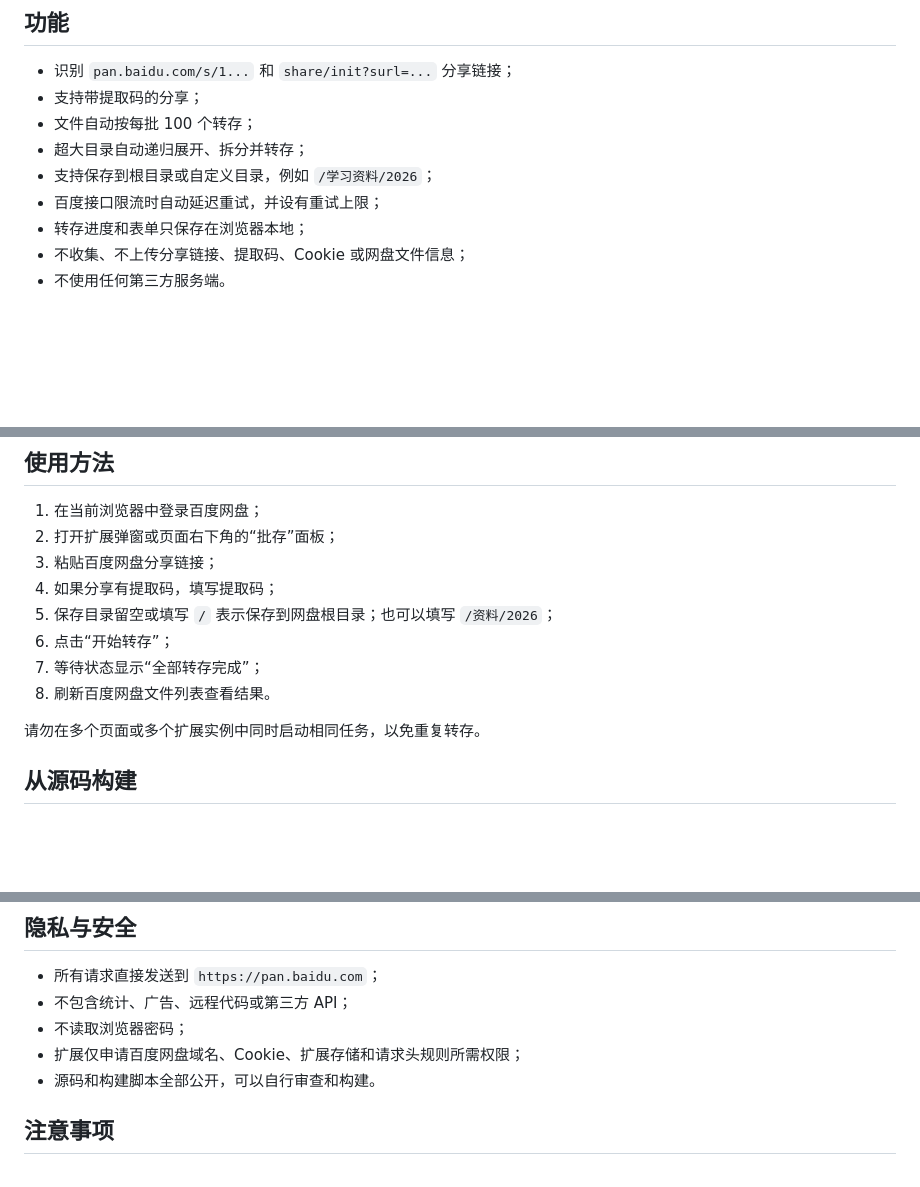
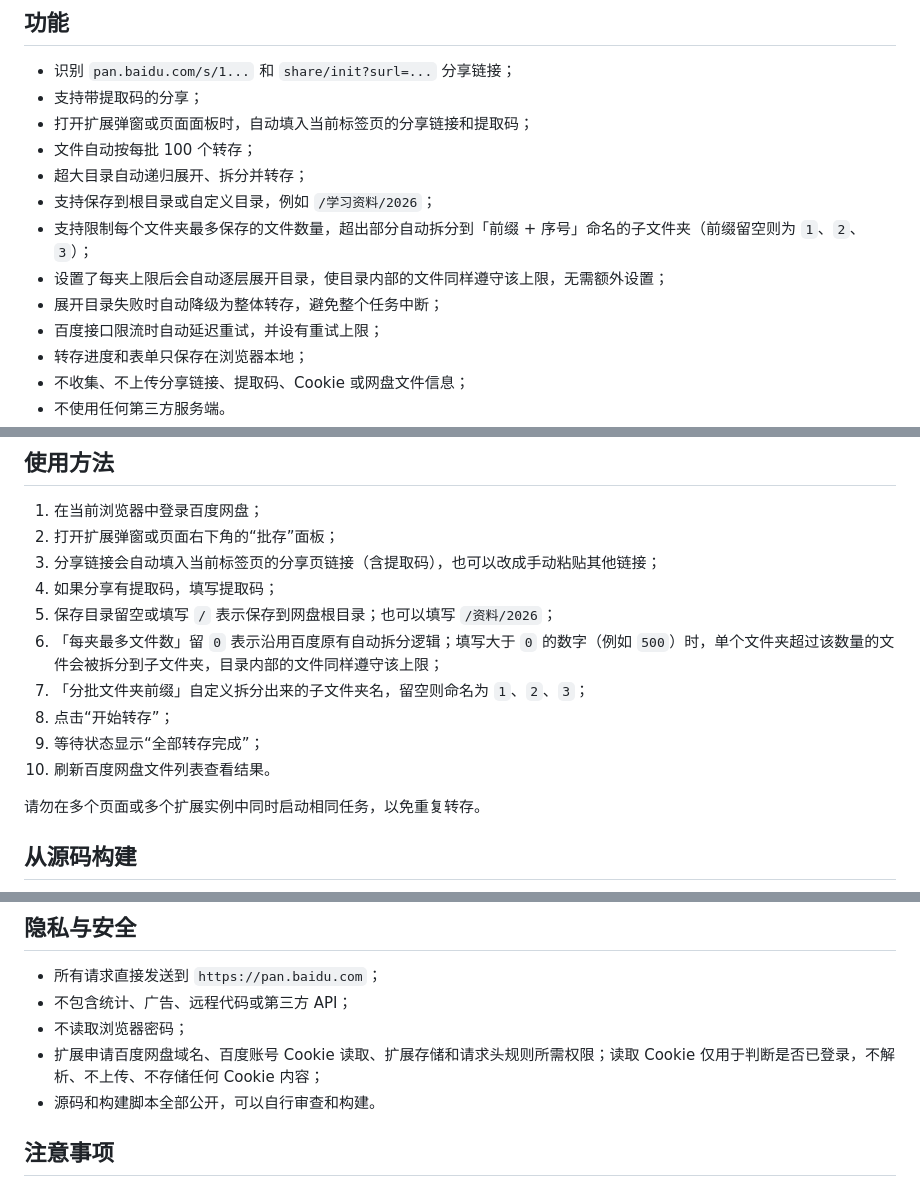
Before and after one commit to zhanggenle03/baidu-pan-transfer, a Markdown page: README.md, 3 parts joined by grey strips. Rendered like a GitHub page; blank space fills up the shorter version.

Commit message:
docs: 更新功能清单、使用步骤与隐私权限说明
补充每夹文件数与自动填充说明，删除已移除的严格模式段落，
并如实说明 Cookie 读取权限的用途。

```diff
--- a/README.md
+++ b/README.md
@@ -16,9 +16,13 @@
 
 - 识别 `pan.baidu.com/s/1...` 和 `share/init?surl=...` 分享链接；
 - 支持带提取码的分享；
+- 打开扩展弹窗或页面面板时，自动填入当前标签页的分享链接和提取码；
 - 文件自动按每批 100 个转存；
 - 超大目录自动递归展开、拆分并转存；
 - 支持保存到根目录或自定义目录，例如 `/学习资料/2026`；
+- 支持限制每个文件夹最多保存的文件数量，超出部分自动拆分到「前缀 + 序号」命名的子文件夹（前缀留空则为 `1`、`2`、`3`）；
+- 设置了每夹上限后会自动逐层展开目录，使目录内部的文件同样遵守该上限，无需额外设置；
+- 展开目录失败时自动降级为整体转存，避免整个任务中断；
 - 百度接口限流时自动延迟重试，并设有重试上限；
 - 转存进度和表单只保存在浏览器本地；
 - 不收集、不上传分享链接、提取码、Cookie 或网盘文件信息；
@@ -77,12 +81,14 @@ Firefox 临时扩展会在浏览器重启后被移除。长期安装需要由 Mo
 
 1. 在当前浏览器中登录百度网盘；
 2. 打开扩展弹窗或页面右下角的“批存”面板；
-3. 粘贴百度网盘分享链接；
+3. 分享链接会自动填入当前标签页的分享页链接（含提取码），也可以改成手动粘贴其他链接；
 4. 如果分享有提取码，填写提取码；
 5. 保存目录留空或填写 `/` 表示保存到网盘根目录；也可以填写 `/资料/2026`；
-6. 点击“开始转存”；
-7. 等待状态显示“全部转存完成”；
-8. 刷新百度网盘文件列表查看结果。
+6. 「每夹最多文件数」留 `0` 表示沿用百度原有自动拆分逻辑；填写大于 `0` 的数字（例如 `500`）时，单个文件夹超过该数量的文件会被拆分到子文件夹，目录内部的文件同样遵守该上限；
+7. 「分批文件夹前缀」自定义拆分出来的子文件夹名，留空则命名为 `1`、`2`、`3`；
+8. 点击“开始转存”；
+9. 等待状态显示“全部转存完成”；
+10. 刷新百度网盘文件列表查看结果。
 
 请勿在多个页面或多个扩展实例中同时启动相同任务，以免重复转存。
 
@@ -138,7 +144,7 @@ dist/                可直接安装的构建产物
 - 所有请求直接发送到 `https://pan.baidu.com`；
 - 不包含统计、广告、远程代码或第三方 API；
 - 不读取浏览器密码；
-- 扩展仅申请百度网盘域名、Cookie、扩展存储和请求头规则所需权限；
+- 扩展申请百度网盘域名、百度账号 Cookie 读取、扩展存储和请求头规则所需权限；读取 Cookie 仅用于判断是否已登录，不解析、不上传、不存储任何 Cookie 内容；
 - 源码和构建脚本全部公开，可以自行审查和构建。
 
 ## 注意事项
```
